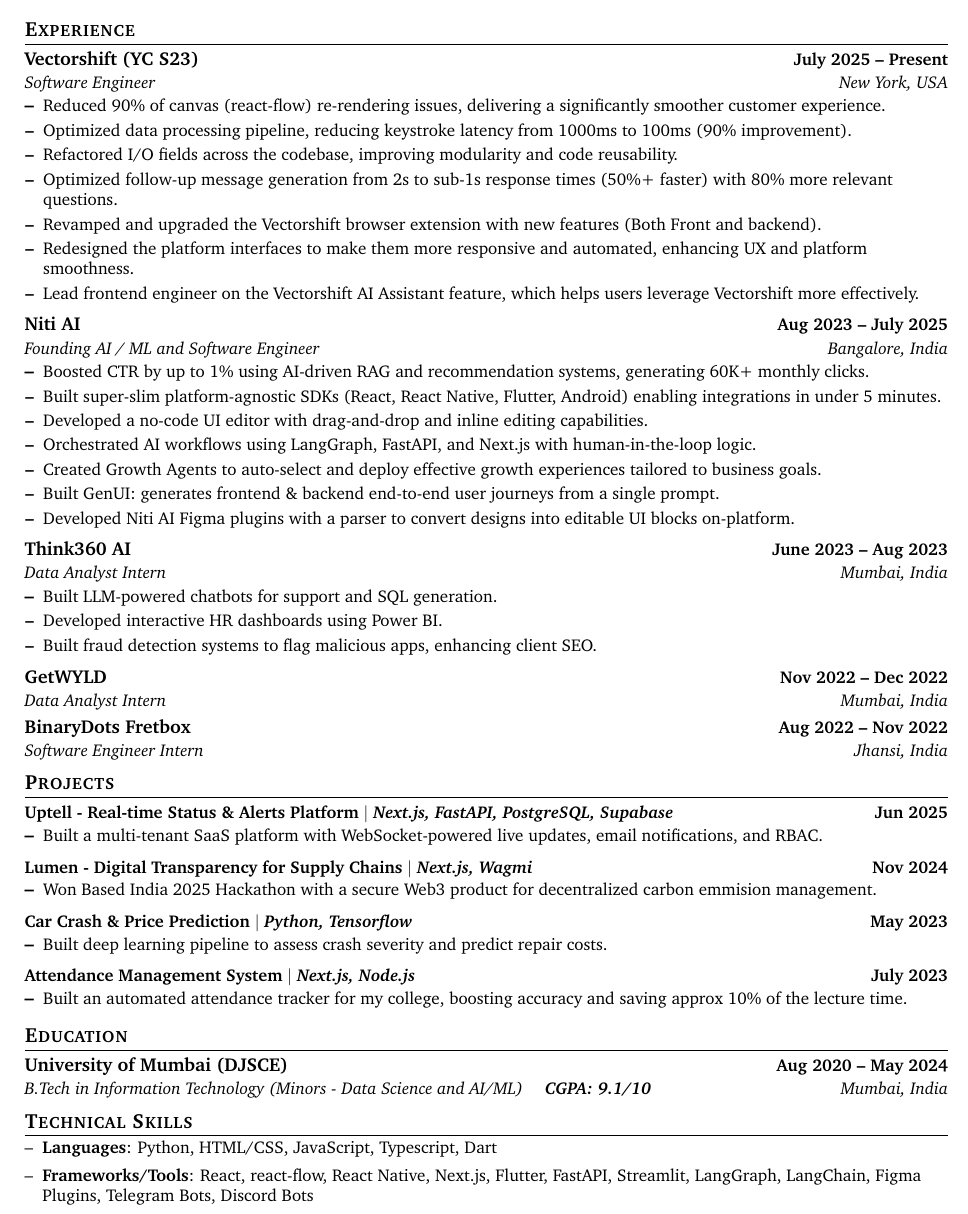
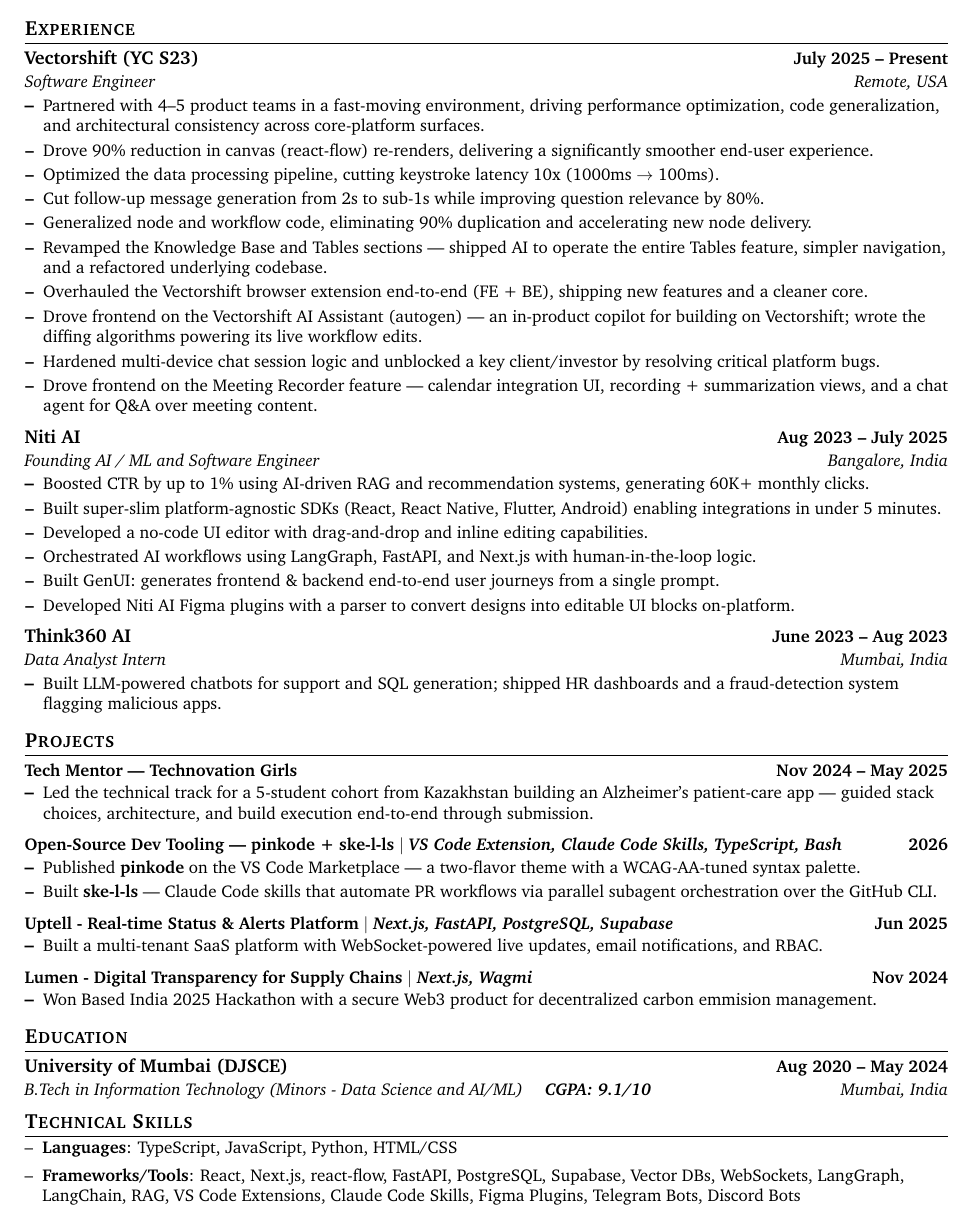
Before and after one commit to e-l-l/resume-latex, a LaTeX CV (resume.tex): part of the page, cut so that both start at the same text. Compiled offline with pdfLaTeX.

Commit message:
Update resume experience and project sections for clarity and impact

```diff
--- a/resume.tex
+++ b/resume.tex
@@ -89,15 +89,18 @@
 \resumeSubHeadingListStart
 \resumeSubheading
   {Vectorshift (YC S23)}{July 2025 -- Present}
-  {Software Engineer}{New York, USA}
+  {Software Engineer}{Remote, USA}
   \resumeItemListStart
-    \resumeItem{Reduced 90\% of canvas (react-flow) re-rendering issues, delivering a significantly smoother customer experience.}
-    \resumeItem{Optimized data processing pipeline, reducing keystroke latency from 1000ms to 100ms (90\% improvement).}
-    \resumeItem{Refactored I/O fields across the codebase, improving modularity and code reusability.}
-    \resumeItem{Optimized follow-up message generation from 2s to sub-1s response times (50\%+ faster) with 80\% more relevant questions.}
-    \resumeItem{Revamped and upgraded the Vectorshift browser extension with new features (Both Front and backend).}
-    \resumeItem{Redesigned the platform interfaces to make them more responsive and automated, enhancing UX and platform smoothness.}
-    \resumeItem{Lead frontend engineer on the Vectorshift AI Assistant feature, which helps users leverage Vectorshift more effectively.}
+    \resumeItem{Partnered with 4--5 product teams in a fast-moving environment, driving performance optimization, code generalization, and architectural consistency across core-platform surfaces.}
+    \resumeItem{Drove 90\% reduction in canvas (react-flow) re-renders, delivering a significantly smoother end-user experience.}
+    \resumeItem{Optimized the data processing pipeline, cutting keystroke latency 10x (1000ms $\rightarrow$ 100ms).}
+    \resumeItem{Cut follow-up message generation from 2s to sub-1s while improving question relevance by 80\%.}
+    \resumeItem{Generalized node and workflow code, eliminating 90\% duplication and accelerating new node delivery.}
+    \resumeItem{Revamped the Knowledge Base and Tables sections --- shipped AI to operate the entire Tables feature, simpler navigation, and a refactored underlying codebase.}
+    \resumeItem{Overhauled the Vectorshift browser extension end-to-end (FE + BE), shipping new features and a cleaner core.}
+    \resumeItem{Drove frontend on the Vectorshift AI Assistant (autogen) --- an in-product copilot for building on Vectorshift; wrote the diffing algorithms powering its live workflow edits.}
+    \resumeItem{Hardened multi-device chat session logic and unblocked a key client/investor by resolving critical platform bugs.}
+    \resumeItem{Drove frontend on the Meeting Recorder feature --- calendar integration UI, recording + summarization views, and a chat agent for Q\&A over meeting content.}
   \resumeItemListEnd
 
 \resumeSubheading
@@ -108,7 +111,6 @@
     \resumeItem{Built super-slim platform-agnostic SDKs (React, React Native, Flutter, Android) enabling integrations in under 5 minutes.}
     \resumeItem{Developed a no-code UI editor with drag-and-drop and inline editing capabilities.}
     \resumeItem{Orchestrated AI workflows using LangGraph, FastAPI, and Next.js with human-in-the-loop logic.}
-    \resumeItem{Created Growth Agents to auto-select and deploy effective growth experiences tailored to business goals.}
     \resumeItem{Built GenUI: generates frontend \& backend end-to-end user journeys from a single prompt.}
     \resumeItem{Developed Niti AI Figma plugins with a parser to convert designs into editable UI blocks on-platform.}
   \resumeItemListEnd
@@ -117,22 +119,23 @@
     {Think360 AI}{June 2023 -- Aug 2023}
     {Data Analyst Intern}{Mumbai, India}
     \resumeItemListStart
-      \resumeItem{Built LLM-powered chatbots for support and SQL generation.}
-      \resumeItem{Developed interactive HR dashboards using Power BI.}
-      \resumeItem{Built fraud detection systems to flag malicious apps, enhancing client SEO.}
+      \resumeItem{Built LLM-powered chatbots for support and SQL generation; shipped HR dashboards and a fraud-detection system flagging malicious apps.}
     \resumeItemListEnd
-\resumeSubheading
-  {GetWYLD}{Nov 2022 -- Dec 2022}
-  {Data Analyst Intern}{Mumbai, India}
-  \resumeSubheading
-    {BinaryDots Fretbox}{Aug 2022 -- Nov 2022}
-    {Software Engineer Intern}{Jhansi, India}
 \resumeSubHeadingListEnd
 \vspace{-12pt}
 
 %-----------PROJECTS-----------
 \section{Projects}
 \resumeSubHeadingListStart
+\resumeProjectHeading{\textbf{Tech Mentor --- \href{https://technovationchallenge.org/}{Technovation Girls}}}{Nov 2024 -- May 2025}
+  \resumeItemListStart
+    \resumeItem{Led the technical track for a 5-student cohort from Kazakhstan building an Alzheimer's patient-care app --- guided stack choices, architecture, and build execution end-to-end through submission.}
+  \resumeItemListEnd
+\resumeProjectHeading{\textbf{Open-Source Dev Tooling --- pinkode + ske-l-ls} $|$ \emph{VS Code Extension, Claude Code Skills, TypeScript, Bash}}{2026}
+  \resumeItemListStart
+    \resumeItem{Published \href{https://marketplace.visualstudio.com/items?itemName=e-l-l.pinkode}{\textbf{pinkode}} on the VS Code Marketplace --- a two-flavor theme with a WCAG-AA-tuned syntax palette.}
+    \resumeItem{Built \href{https://github.com/e-l-l/ske-l-ls}{\textbf{ske-l-ls}} --- Claude Code skills that automate PR workflows via parallel subagent orchestration over the GitHub CLI.}
+  \resumeItemListEnd
 \resumeProjectHeading{\textbf{Uptell - Real-time Status \& Alerts Platform} $|$ \emph{Next.js, FastAPI, PostgreSQL, Supabase}}{Jun 2025}
   \resumeItemListStart
     \resumeItem{Built a multi-tenant SaaS platform with WebSocket-powered live updates, email notifications, and RBAC.}
@@ -140,16 +143,6 @@
   \resumeProjectHeading{\textbf{Lumen - Digital Transparency for Supply Chains} $|$ \emph{Next.js, Wagmi}}{Nov 2024}
   \resumeItemListStart
     \resumeItem{Won Based India 2025 Hackathon with a secure Web3 product for decentralized carbon emmision management.}
-  \resumeItemListEnd
-
-  \resumeProjectHeading{\textbf{Car Crash \& Price Prediction} $|$ \emph{Python, Tensorflow}}{May 2023}
-  \resumeItemListStart
-    \resumeItem{Built deep learning pipeline to assess crash severity and predict repair costs.}
-  \resumeItemListEnd
-
-  \resumeProjectHeading{\textbf{Attendance Management System} $|$ \emph{Next.js, Node.js}}{July 2023}
-  \resumeItemListStart
-    \resumeItem{Built an automated attendance tracker for my college, boosting accuracy and saving approx 10\% of the lecture time.}
   \resumeItemListEnd
 \resumeSubHeadingListEnd
 \vspace{-12pt}
@@ -167,8 +160,8 @@
 \section{Technical Skills}
 \small
 \begin{itemize}[leftmargin=*, itemsep=2pt, label={--}]
-  \item \textbf{Languages}: Python, HTML/CSS, JavaScript, Typescript, Dart
-  \item \textbf{Frameworks/Tools}: React, react-flow, React Native, Next.js, Flutter, FastAPI, Streamlit, LangGraph, LangChain, Figma Plugins, Telegram Bots, Discord Bots
+  \item \textbf{Languages}: TypeScript, JavaScript, Python, HTML/CSS
+  \item \textbf{Frameworks/Tools}: React, Next.js, react-flow, FastAPI, PostgreSQL, Supabase, Vector DBs, WebSockets, LangGraph, LangChain, RAG, VS Code Extensions, Claude Code Skills, Figma Plugins, Telegram Bots, Discord Bots
 \end{itemize}
 \vspace{-12pt}
 
```
